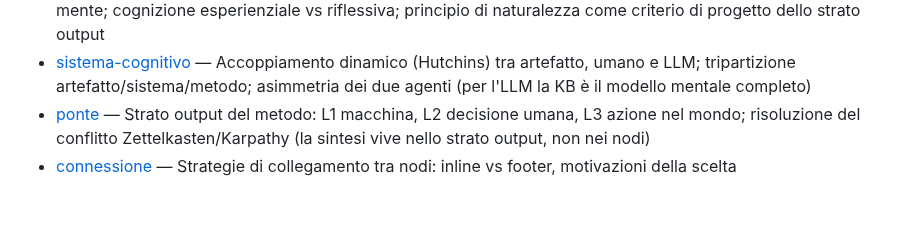
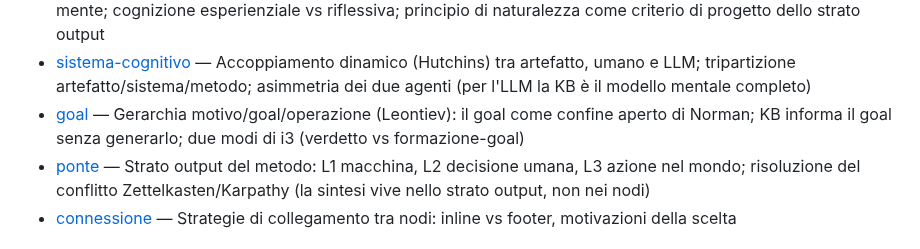
Before and after one commit to steledama/method, a Markdown page: README.md, the part around the change. Drawn GitHub-style; blank space fills up the shorter version.

```diff
--- a/README.md
+++ b/README.md
@@ -64,6 +64,7 @@ completati.
 - [visceral-behavioral-reflective](kb/visceral-behavioral-reflective.md) — I tre livelli di Norman (*Emotional Design*): la KB è lo strato riflessivo, che non agisce ma condiziona il behavioral attraverso l'output; emozione e cognizione si intrecciano
 - [artefatto-cognitivo](kb/artefatto-cognitivo.md) — Strumento cognitivo esterno (Norman/Hutchins): la KB come artefatto che amplifica la mente; cognizione esperienziale vs riflessiva; principio di naturalezza come criterio di progetto dello strato output
 - [sistema-cognitivo](kb/sistema-cognitivo.md) — Accoppiamento dinamico (Hutchins) tra artefatto, umano e LLM; tripartizione artefatto/sistema/metodo; asimmetria dei due agenti (per l'LLM la KB è il modello mentale completo)
+- [goal](kb/goal.md) — Gerarchia motivo/goal/operazione (Leontiev): il goal come confine aperto di Norman; KB informa il goal senza generarlo; due modi di i3 (verdetto vs formazione-goal)
 - [ponte](kb/ponte.md) — Strato output del metodo: L1 macchina, L2 decisione umana, L3 azione nel mondo; risoluzione del conflitto Zettelkasten/Karpathy (la sintesi vive nello strato output, non nei nodi)
 - [connessione](kb/connessione.md) — Strategie di collegamento tra nodi: inline vs footer, motivazioni della scelta
 
```
Also changed, not shown: kb/goal.md (added, +47 -0 lines), todo/artefatto-cognitivo.md (+3 -3 lines).
